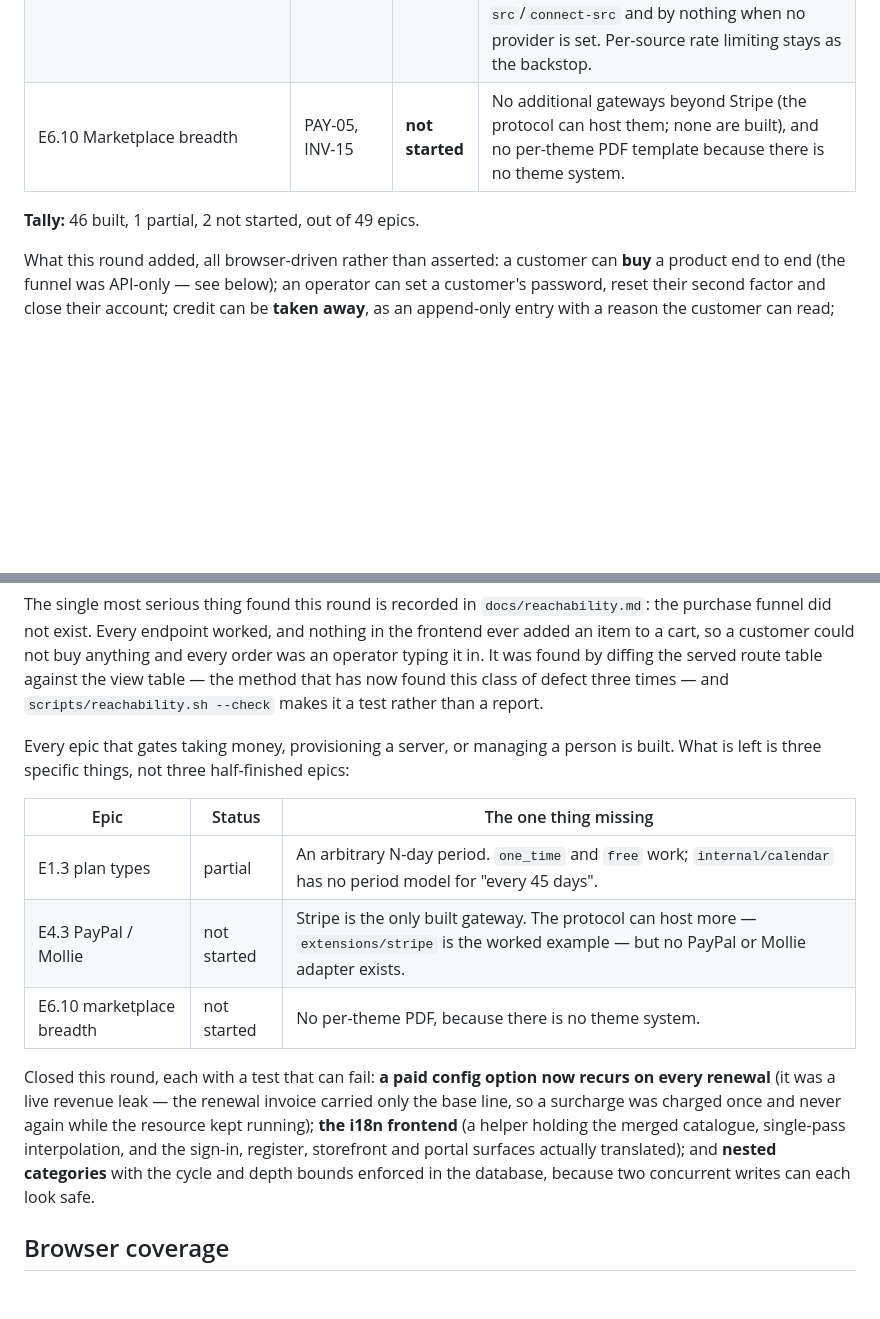
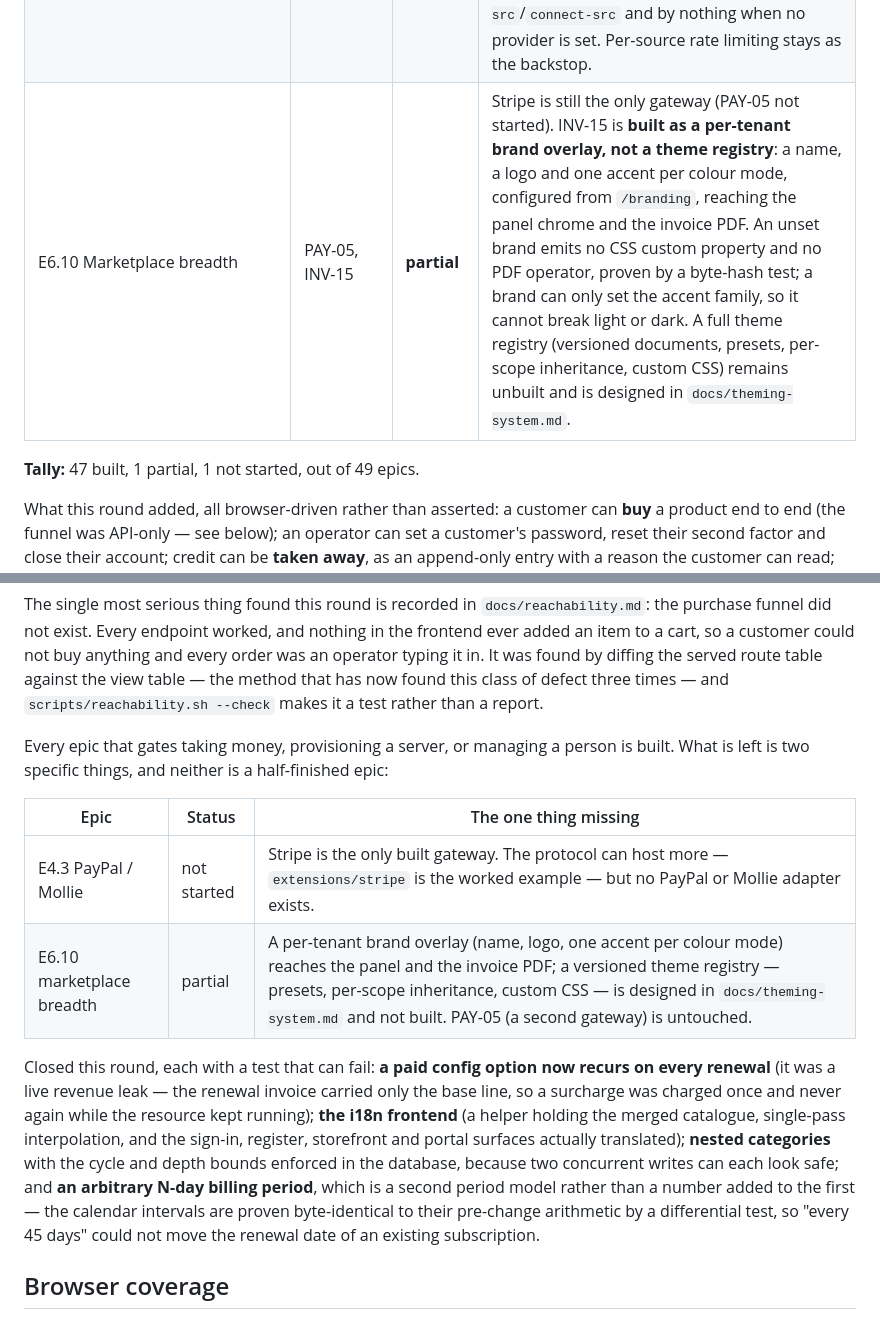
Before and after one commit to catalystctl/catalyst-billing, a Markdown page: docs/parity-status.md, 2 parts joined by grey strips. Drawn GitHub-style; blank space fills up the shorter version.

Commit message:
the status file counts its own rows again
worker-clkl asked for the E6.10 row, and applying it exposed an inconsistency
I had left behind in my own earlier commit: I moved E1.3 to built in the table
but did not update the tally or the "what is left" summary, so the file said
46 built / 1 partial / 2 not started while its table said 47 / 0 / 2. A status
document that disagrees with itself is worse than one that is out of date,
because a reader cannot tell which half to believe.

Now: E1.3 built (the N-day period), E6.10 partial (the brand overlay is built,
the theme registry is not), E4.3 not started. 47 / 1 / 1 of 49, and the tally
is derived from the table rather than remembered.

The E6.10 wording is worker-clkl's, verified against their branch rather than
taken on trust: the evidence files exist, the byte-hash test for an unbranded
document is real (and its comment records the fillRect colour leak it found),
and the Brand struct genuinely holds only a name, a logo and one accent per
mode — so "a brand cannot break light or dark" is a property of the type, not a
claim about the code's behaviour.

The N-day period is also recorded in the closed-this-round list, since that is
where this file keeps the things that were finished with a test that can fail.

```diff
--- a/docs/parity-status.md
+++ b/docs/parity-status.md
@@ -124,9 +124,9 @@ package that built it. Three states, and no fourth:
 | E6.7 Updates/telemetry/marketplace | OPS-12…OPS-14, ADM-12, ADM-23 | **built** | Version reporting, a cached update check, an approved-target-version state, telemetry off by default with a payload asserted to carry no customer data, and a marketplace install that verifies SHA-256 **before** anything is executed. |
 | E6.8 Discord notifications | NTF-13, GRW-04 | **built** | Webhook configured through settings, selected events posted, tested. |
 | E6.9 Captcha | IDN-18 | **built** | One parameterised verifier for Turnstile/reCAPTCHA/hCaptcha; the panel's CSP is widened by exactly the configured provider's origins in `script-src`/`frame-src`/`connect-src` and by nothing when no provider is set. Per-source rate limiting stays as the backstop. |
-| E6.10 Marketplace breadth | PAY-05, INV-15 | **not started** | No additional gateways beyond Stripe (the protocol can host them; none are built), and no per-theme PDF template because there is no theme system. |
+| E6.10 Marketplace breadth | PAY-05, INV-15 | **partial** | Stripe is still the only gateway (PAY-05 not started). INV-15 is **built as a per-tenant brand overlay, not a theme registry**: a name, a logo and one accent per colour mode, configured from `/branding`, reaching the panel chrome and the invoice PDF. An unset brand emits no CSS custom property and no PDF operator, proven by a byte-hash test; a brand can only set the accent family, so it cannot break light or dark. A full theme registry (versioned documents, presets, per-scope inheritance, custom CSS) remains unbuilt and is designed in `docs/theming-system.md`. |
 
-**Tally:** 46 built, 1 partial, 2 not started, out of 49 epics.
+**Tally:** 47 built, 1 partial, 1 not started, out of 49 epics.
 
 What this round added, all browser-driven rather than asserted: a customer can **buy** a product
 end to end (the funnel was API-only — see below); an operator can set a customer's password, reset
@@ -148,20 +148,23 @@ class of defect three times — and `scripts/reachability.sh --check` makes it a
 report.
 
 Every epic that gates taking money, provisioning a server, or managing a person is built. What is
-left is three specific things, not three half-finished epics:
+left is two specific things, and neither is a half-finished epic:
 
 | Epic | Status | The one thing missing |
 |---|---|---|
-| E1.3 plan types | partial | An arbitrary N-day period. `one_time` and `free` work; `internal/calendar` has no period model for "every 45 days". |
 | E4.3 PayPal / Mollie | not started | Stripe is the only built gateway. The protocol can host more — `extensions/stripe` is the worked example — but no PayPal or Mollie adapter exists. |
-| E6.10 marketplace breadth | not started | No per-theme PDF, because there is no theme system. |
+| E6.10 marketplace breadth | partial | A per-tenant brand overlay (name, logo, one accent per colour mode) reaches the panel and the invoice PDF; a versioned theme registry — presets, per-scope inheritance, custom CSS — is designed in `docs/theming-system.md` and not built. PAY-05 (a second gateway) is untouched. |
 
 Closed this round, each with a test that can fail: **a paid config option now recurs on every
 renewal** (it was a live revenue leak — the renewal invoice carried only the base line, so a
 surcharge was charged once and never again while the resource kept running); **the i18n frontend**
 (a helper holding the merged catalogue, single-pass interpolation, and the sign-in, register,
-storefront and portal surfaces actually translated); and **nested categories** with the cycle and
-depth bounds enforced in the database, because two concurrent writes can each look safe.
+storefront and portal surfaces actually translated); **nested categories** with the cycle and
+depth bounds enforced in the database, because two concurrent writes can each look safe; and
+**an arbitrary N-day billing period**, which is a second period model rather than a number added
+to the first — the calendar intervals are proven byte-identical to their pre-change arithmetic by
+a differential test, so "every 45 days" could not move the renewal date of an existing
+subscription.
 
 ## Browser coverage
 
```
